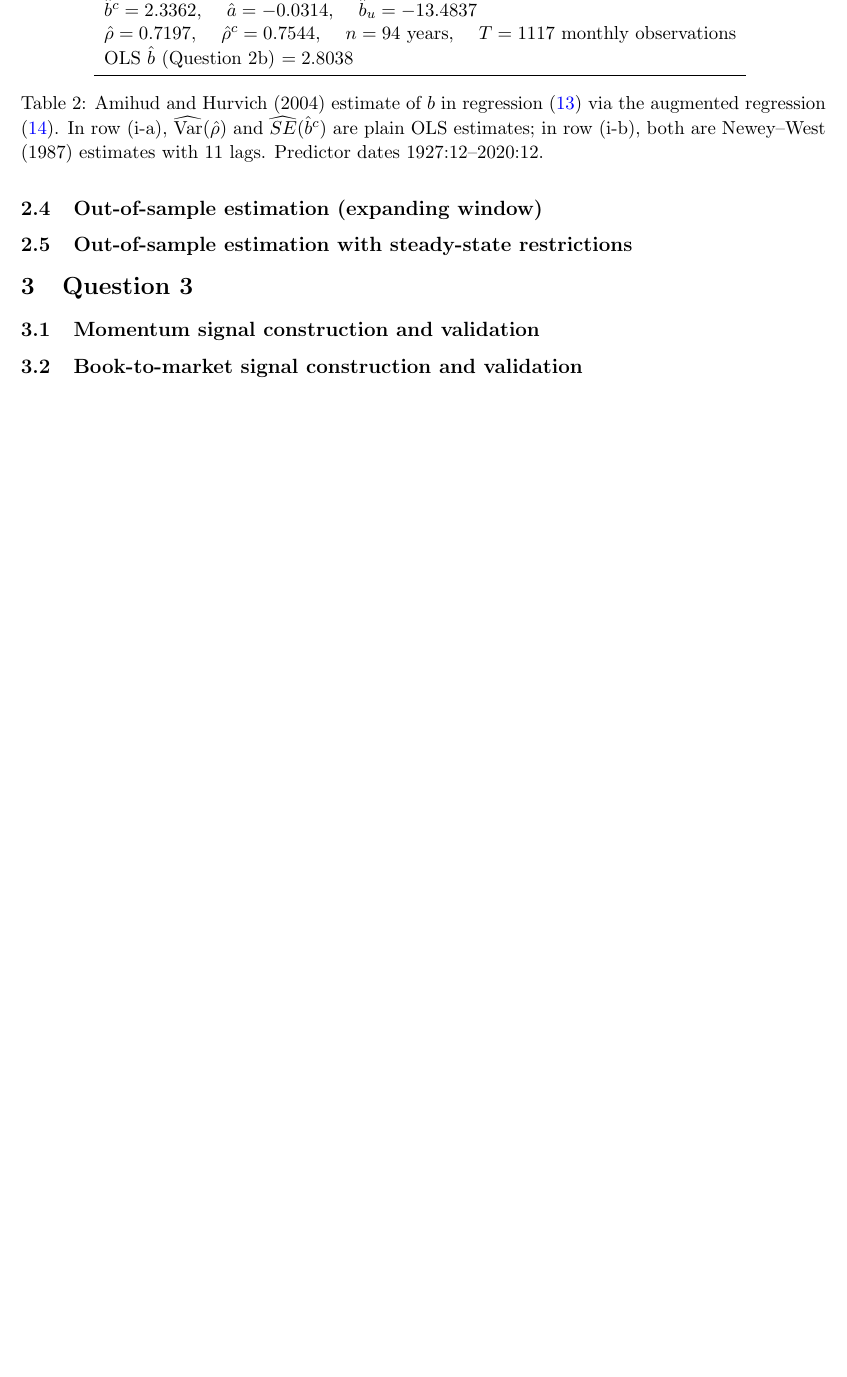
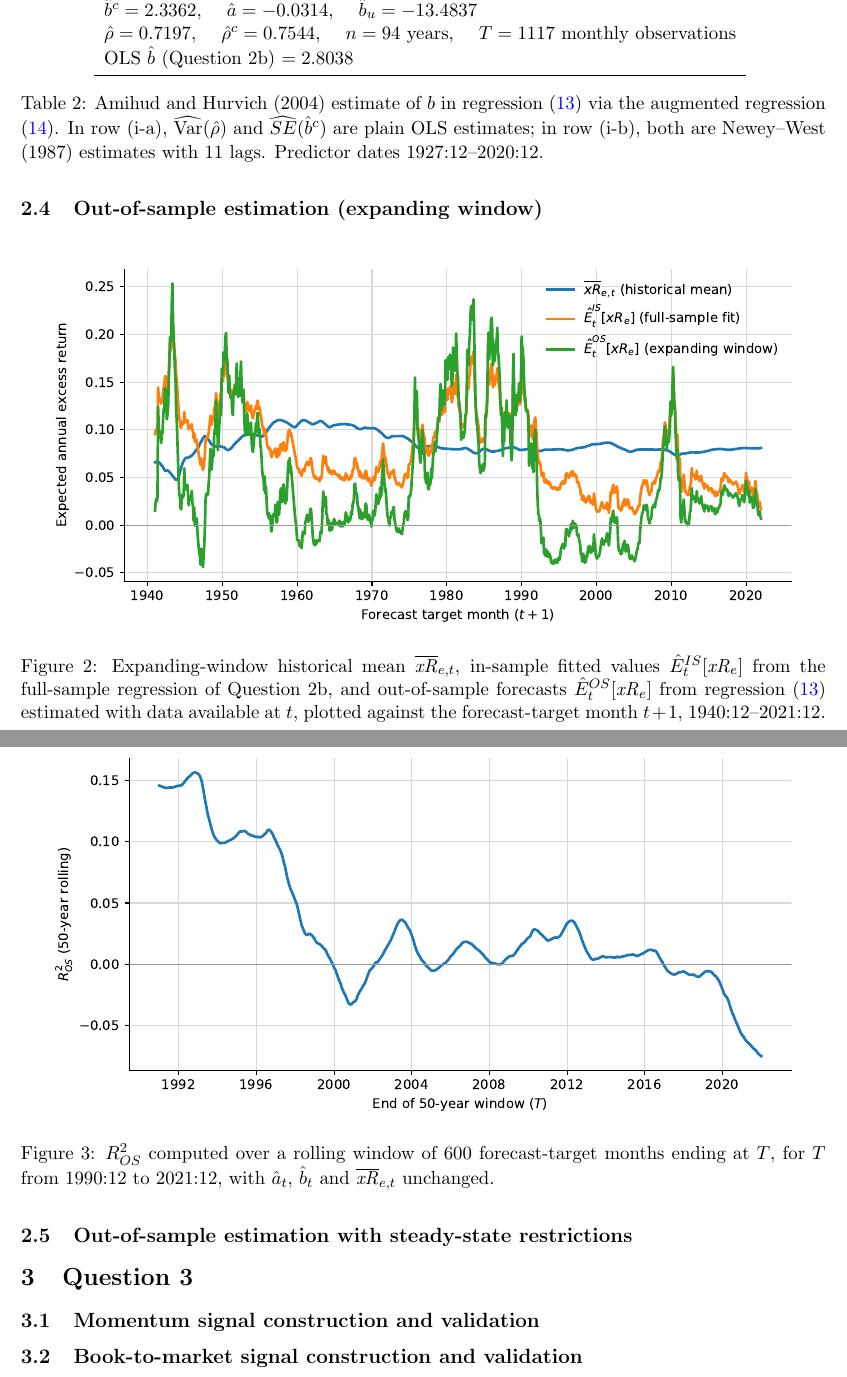
Before and after one commit to Joon1Bae/AP-PS1, a LaTeX document (tex/ps1_solution.tex): part of page 4 of 4 before the commit and two parts of pages 4 and 5 of 5 after it, the two joined at a grey line, cut so that both start at the same text, the shorter picture padded with empty space. Compiled offline with pdfLaTeX.

Commit message:
TP after: Q2d - figures and R2_OS number included in LaTeX

```diff
--- a/tex/ps1_solution.tex
+++ b/tex/ps1_solution.tex
@@ -243,9 +243,30 @@ $\widehat{SE}^c(\hat b^c) = \sqrt{(\hat b_u)^2 \,(1 + 3/n + 9/n^2)^2\, \widehat{
 \end{table}
 
 \subsection{Out-of-sample estimation (expanding window)}
-% TODO (Q2d): time-series plot of xRbar, E^IS, E^OS from 1940-12; R^2_OS; 50-year rolling R^2_OS plot
-% \begin{figure}[H] ... q2d_forecasts.pdf ... \end{figure}
-% \begin{figure}[H] ... q2d_r2os_rolling.pdf ... \end{figure}
+% TODO (Q2d): interpretation of the figures and of R^2_OS (student to write)
+% Figures and the R^2_OS number are produced by src/q2d.py from spec/q2d.md.
+
+\begin{figure}[H]
+  \centering
+  \includegraphics[width=0.95\textwidth]{q2d_forecasts.pdf}
+  \caption{Expanding-window historical mean $\overline{\xR}_{e,t}$, in-sample fitted values
+  $\hat{E}^{IS}_t[\xR_e]$ from the full-sample regression of Question~2b, and out-of-sample
+  forecasts $\hat{E}^{OS}_t[\xR_e]$ from regression (\ref{eq:q2b_regression}) estimated with
+  data available at $t$, plotted against the forecast-target month $t+1$, 1940:12--2021:12.}
+  \label{fig:q2d_forecasts}
+\end{figure}
+
+The out-of-sample $R^2$ over the forecast-target months 1940:12--2021:12 is
+$R^2_{OS} = \input{../output/q2d_r2os.tex}$.
+
+\begin{figure}[H]
+  \centering
+  \includegraphics[width=0.95\textwidth]{q2d_r2os_rolling.pdf}
+  \caption{$R^2_{OS}$ computed over a rolling window of 600 forecast-target months ending at
+  $T$, for $T$ from 1990:12 to 2021:12, with $\hat a_t$, $\hat b_t$ and $\overline{\xR}_{e,t}$
+  unchanged.}
+  \label{fig:q2d_rolling}
+\end{figure}
 
 \subsection{Out-of-sample estimation with steady-state restrictions}
 % TODO (Q2e): same as Q2d with a_t = G_t - 1, b_t = G_t
```
Also changed, not shown: AI_INTERACTIONS.md (+15 -0 lines).
